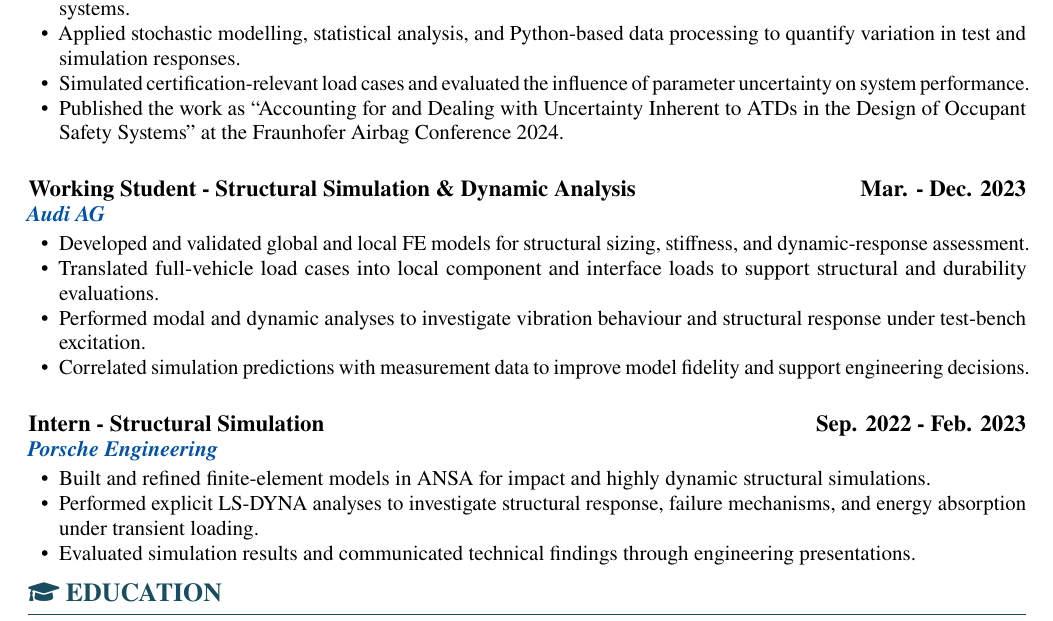
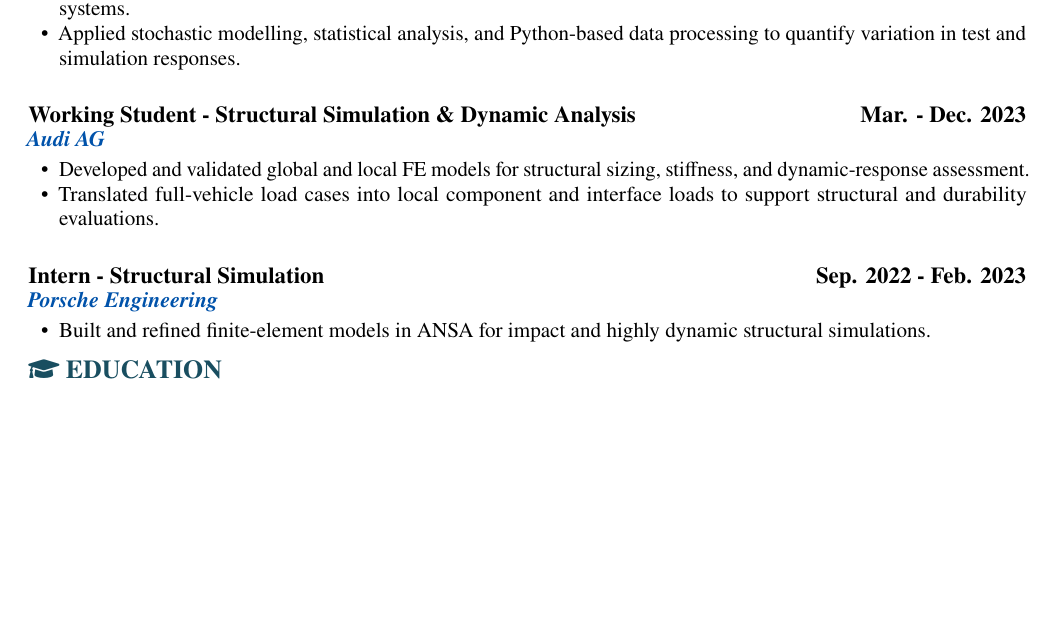
Before and after one commit to pranavrajyaguru/cv_pranavkumar_rajyaguru, a LaTeX document (main.tex, which reads sections/experience.tex): part of page 1 of 2, cut so that both start at the same text, the shorter picture padded with empty space. Compiled offline with pdfLaTeX.

Commit message:
Shorten CV experience bullets

```diff
--- a/sections/experience.tex
+++ b/sections/experience.tex
@@ -16,8 +16,8 @@
 \begin{cvitems}
   \item Combined experimental data and nonlinear simulations to identify uncertain input parameters in safety-critical systems.
   \item Applied stochastic modelling, statistical analysis, and Python-based data processing to quantify variation in test and simulation responses.
-  \item Simulated certification-relevant load cases and evaluated the influence of parameter uncertainty on system performance.
-  \item Published the work as ``Accounting for and Dealing with Uncertainty Inherent to ATDs in the Design of Occupant Safety Systems'' at the Fraunhofer Airbag Conference 2024.
+  %\item Simulated certification-relevant load cases and evaluated the influence of parameter uncertainty on system performance.
+ % \item Published the work as ``Accounting for and Dealing with Uncertainty Inherent to ATDs in the Design of Occupant Safety Systems'' at the Fraunhofer Airbag Conference 2024.
 \end{cvitems}
 
 \vspace{1em}
@@ -26,8 +26,8 @@
 \begin{cvitems}
   \item Developed and validated global and local FE models for structural sizing, stiffness, and dynamic-response assessment.
   \item Translated full-vehicle load cases into local component and interface loads to support structural and durability evaluations.
-  \item Performed modal and dynamic analyses to investigate vibration behaviour and structural response under test-bench excitation.
-  \item Correlated simulation predictions with measurement data to improve model fidelity and support engineering decisions.
+ % \item Performed modal and dynamic analyses to investigate vibration behaviour and structural response under test-bench excitation.
+ % \item Correlated simulation predictions with measurement data to improve model fidelity and support engineering decisions.
 \end{cvitems}
 
 \vspace{1em}
@@ -35,6 +35,6 @@
 \cvsubline{Porsche Engineering}
 \begin{cvitems}
   \item Built and refined finite-element models in ANSA for impact and highly dynamic structural simulations.
-  \item Performed explicit LS-DYNA analyses to investigate structural response, failure mechanisms, and energy absorption under transient loading.
-  \item Evaluated simulation results and communicated technical findings through engineering presentations.
+  % \item Performed explicit LS-DYNA analyses to investigate structural response, failure mechanisms, and energy absorption under transient loading.
+  %\item Evaluated simulation results and communicated technical findings through engineering presentations.
 \end{cvitems}
```
Also changed, not shown: main.pdf.
